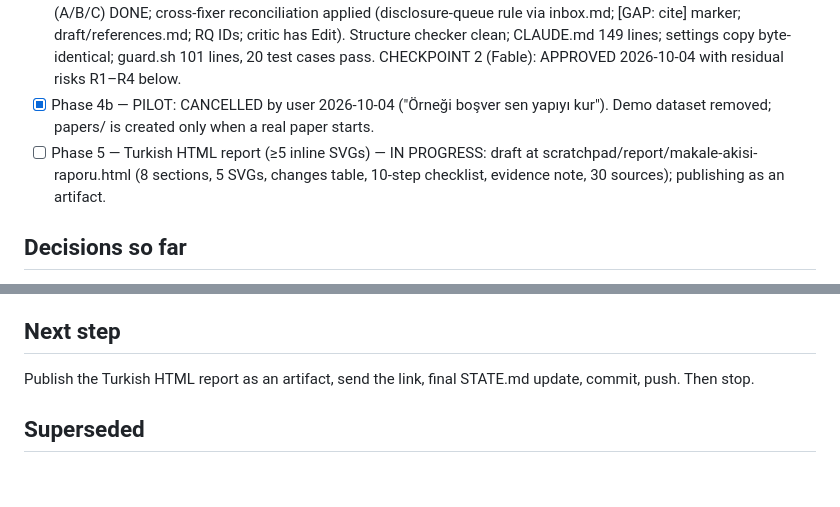
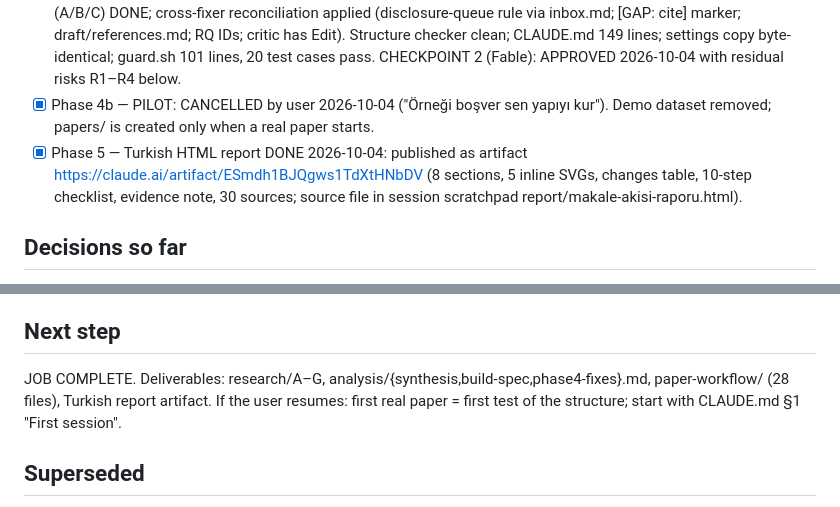
Before and after one commit to montivipera/weekly-literature-report, a Markdown page: STATE.md, 2 parts joined by grey strips. GitHub-like rendering; blank space fills up the shorter version.

Commit message:
Phase 5 complete: Turkish report published; job state closed
Co-Authored-By: Claude Fable 5.1 <noreply@anthropic.com>
Claude-Session: https://claude.ai/code/session_01DM6pvxUMGWFbAYKMR63jCc

```diff
--- a/STATE.md
+++ b/STATE.md
@@ -20,7 +20,7 @@ Higher models read only md outputs, never raw sources.
 - [x] Phase 3 — Build `paper-workflow/` — APPROVED by user 2026-10-04 ("Onay"), DONE 2026-10-04: 28 files, 2,111 lines, all caps met (CLAUDE.md 140, STATE template 54, stages 52–97, agents 48–59, templates 40–90, rationale 320). Writer reconciliation applied (agents write only via Write/Edit; live_file comma lists; STATE fields prior_exposure/scan_commit; sources/). Spec: analysis/build-spec.md (authoritative). Five Opus writers in parallel: W1 CLAUDE.md+STATE template+.claude/; W2 stages 00–05; W3 stages 06–10; W4 agents/ (8); W5 templates/ (4)+docs/rationale.md.
 - [x] Phase 4 — Fresh Opus audit DONE (0 BLOCKER / 16 MAJOR / 32 MINOR; 76 refs checked, 13 bad; report in scratchpad phase4-audit.md). Haiku consistency pass: clean. Fable decisions → analysis/phase4-fixes.md (canonical IDs Q/R/CL/A/D/I, markers [ledger: CL..] and [log: A..], effort: frontmatter, SessionStart clear, data-access.md + SHA256SUMS added, b–e confirmatory rule tightened, mode-e re-entry branch). Three Opus fixers (A/B/C) DONE; cross-fixer reconciliation applied (disclosure-queue rule via inbox.md; [GAP: cite] marker; draft/references.md; RQ<n> IDs; critic has Edit). Structure checker clean; CLAUDE.md 149 lines; settings copy byte-identical; guard.sh 101 lines, 20 test cases pass. CHECKPOINT 2 (Fable): APPROVED 2026-10-04 with residual risks R1–R4 below.
 - [x] Phase 4b — PILOT: CANCELLED by user 2026-10-04 ("Örneği boşver sen yapıyı kur"). Demo dataset removed; papers/ is created only when a real paper starts.
-- [ ] Phase 5 — Turkish HTML report (≥5 inline SVGs) — IN PROGRESS: draft at scratchpad/report/makale-akisi-raporu.html (8 sections, 5 SVGs, changes table, 10-step checklist, evidence note, 30 sources); publishing as an artifact.
+- [x] Phase 5 — Turkish HTML report DONE 2026-10-04: published as artifact https://claude.ai/artifact/ESmdh1BJQgws1TdXtHNbDV (8 sections, 5 inline SVGs, changes table, 10-step checklist, evidence note, 30 sources; source file in session scratchpad report/makale-akisi-raporu.html).
 
 ## Decisions so far
 - D1: research/ and analysis/ live at repo root beside paper-workflow/ so Phase 4 can audit the structure against the evidence files.
@@ -54,7 +54,7 @@ Higher models read only md outputs, never raw sources.
 - OQ1: Egress proxy denies CONNECT (403) to publisher/COPE/ICMJE/COS/arxiv hosts (e.g. www.elsevier.com, www.springer.com, publicationethics.org). Policy wording in research/D rests on search snippets, marked UNVERIFIED. Tell user at Checkpoint 1; fix is the environment's Network access setting.
 
 ## Next step
-Publish the Turkish HTML report as an artifact, send the link, final STATE.md update, commit, push. Then stop.
+JOB COMPLETE. Deliverables: research/A–G, analysis/{synthesis,build-spec,phase4-fixes}.md, paper-workflow/ (28 files), Turkish report artifact. If the user resumes: first real paper = first test of the structure; start with CLAUDE.md §1 "First session".
 
 ## Superseded
 Wait for W1–W5 → run scratchpad/check_structure.sh → Haiku consistency pass → Phase 4 fresh-Opus audit against research/*.md + build-spec → fix → Checkpoint 2 (Fable) → Phase 5 report.
```
